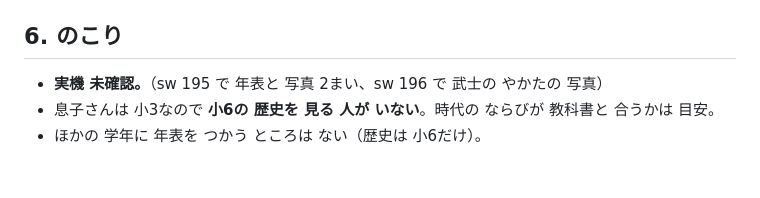
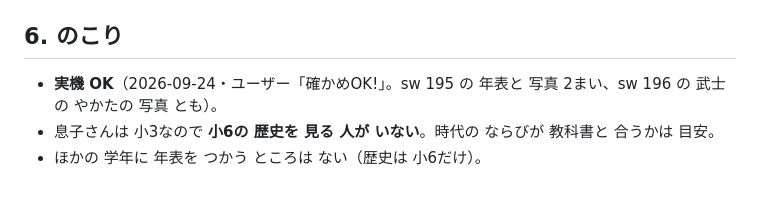
Before and after one commit to kota19830730-eng/manabi-monster, a Markdown page: docs/v14.23歴史の年表メモ.md, the part around the change. GitHub-like rendering.

Commit message:
v14.23 は 実機 OK（メモに 書いた だけ・アプリは 変わらない）
Co-Authored-By: Claude Opus 5 (1M context) <noreply@anthropic.com>

```diff
--- a/docs/v14.23歴史の年表メモ.md
+++ b/docs/v14.23歴史の年表メモ.md
@@ -86,6 +86,6 @@ smoke が **「答えが 時代・年の 問題に 年表を つけない」**
 
 ## 6. のこり
 
-- **実機 未確認。**（sw 195 で 年表と 写真 2まい、sw 196 で 武士の やかたの 写真）
+- **実機 OK**（2026-09-24・ユーザー「確かめOK!」。sw 195 の 年表と 写真 2まい、sw 196 の 武士の やかたの 写真 とも）。
 - 息子さんは 小3なので **小6の 歴史を 見る 人が いない**。時代の ならびが 教科書と 合うかは 目安。
 - ほかの 学年に 年表を つかう ところは ない（歴史は 小6だけ）。
```
